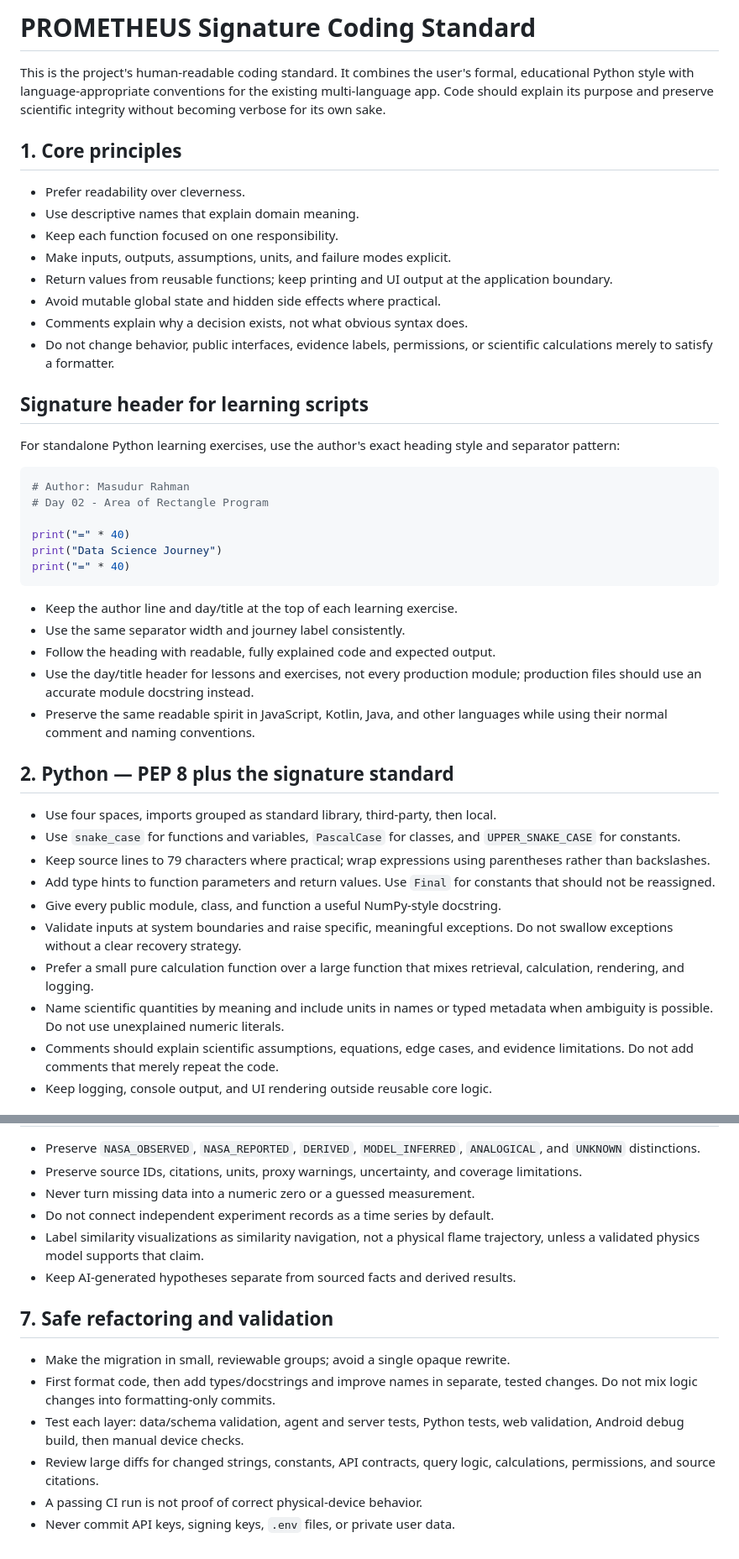
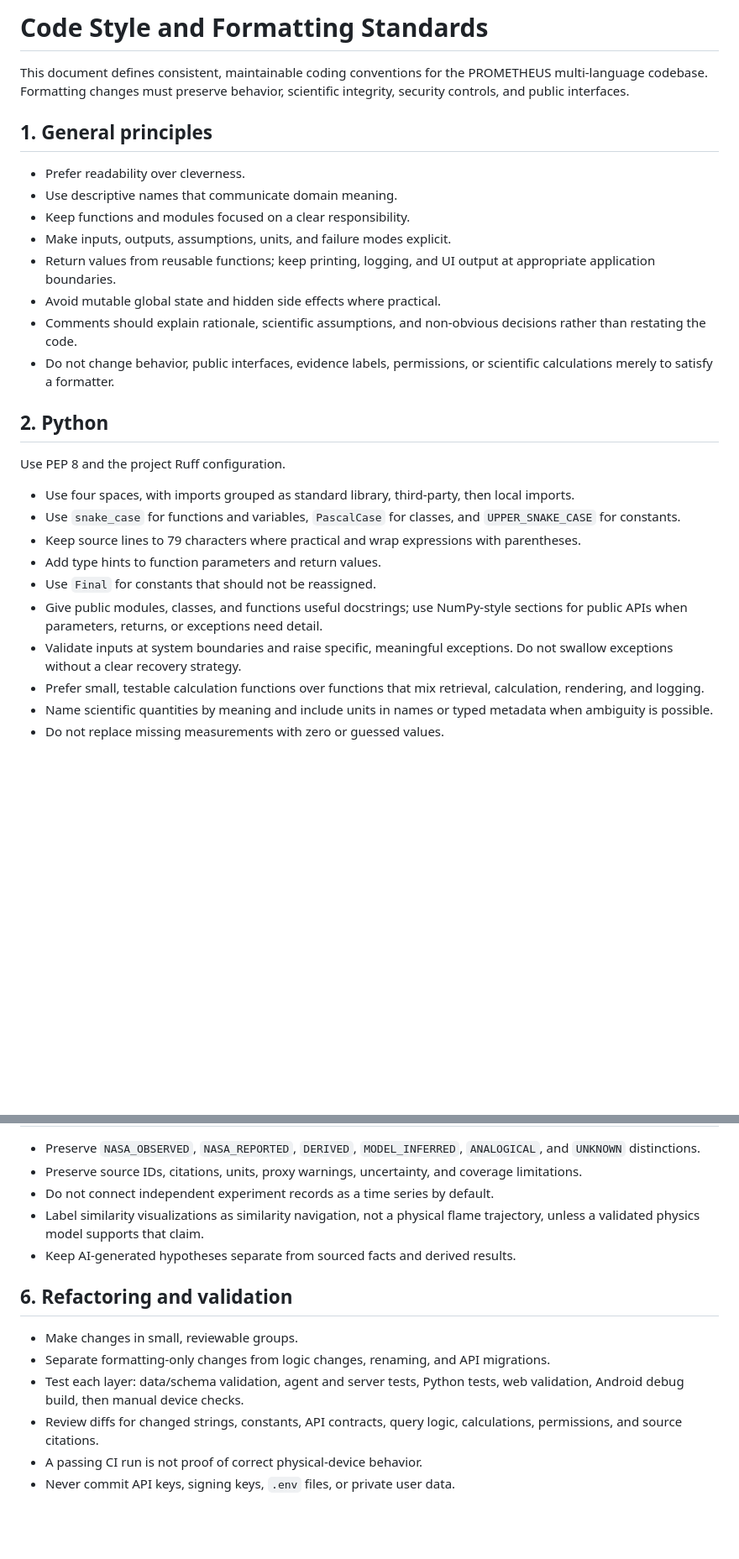
Before and after one commit to masudurrahman-ds/prometheus-microgravity, a Markdown page: docs/CODE_STYLE.md, 2 parts joined by grey strips. Shown at 84% size. Rendered like a GitHub page; blank space fills up the shorter version.

Commit message:
docs: keep code style guide project-focused

````diff
--- a/docs/CODE_STYLE.md
+++ b/docs/CODE_STYLE.md
@@ -1,62 +1,42 @@
-# PROMETHEUS Signature Coding Standard
+# Code Style and Formatting Standards
 
-This is the project's human-readable coding standard. It combines the user's
-formal, educational Python style with language-appropriate conventions for the
-existing multi-language app. Code should explain its purpose and preserve
-scientific integrity without becoming verbose for its own sake.
+This document defines consistent, maintainable coding conventions for the
+PROMETHEUS multi-language codebase. Formatting changes must preserve behavior,
+scientific integrity, security controls, and public interfaces.
 
-## 1. Core principles
+## 1. General principles
 
 - Prefer readability over cleverness.
-- Use descriptive names that explain domain meaning.
-- Keep each function focused on one responsibility.
+- Use descriptive names that communicate domain meaning.
+- Keep functions and modules focused on a clear responsibility.
 - Make inputs, outputs, assumptions, units, and failure modes explicit.
-- Return values from reusable functions; keep printing and UI output at the
-  application boundary.
+- Return values from reusable functions; keep printing, logging, and UI output
+  at appropriate application boundaries.
 - Avoid mutable global state and hidden side effects where practical.
-- Comments explain why a decision exists, not what obvious syntax does.
+- Comments should explain rationale, scientific assumptions, and non-obvious
+  decisions rather than restating the code.
 - Do not change behavior, public interfaces, evidence labels, permissions, or
   scientific calculations merely to satisfy a formatter.
 
-## Signature header for learning scripts
+## 2. Python
 
-For standalone Python learning exercises, use the author's exact heading style
-and separator pattern:
+Use PEP 8 and the project Ruff configuration.
 
-```python
-# Author: Masudur Rahman
-# Day 02 - Area of Rectangle Program
-
-print("=" * 40)
-print("Data Science Journey")
-print("=" * 40)
-```
-
-- Keep the author line and day/title at the top of each learning exercise.
-- Use the same separator width and journey label consistently.
-- Follow the heading with readable, fully explained code and expected output.
-- Use the day/title header for lessons and exercises, not every production
-  module; production files should use an accurate module docstring instead.
-- Preserve the same readable spirit in JavaScript, Kotlin, Java, and other
-  languages while using their normal comment and naming conventions.
-
-## 2. Python — PEP 8 plus the signature standard
-
-- Use four spaces, imports grouped as standard library, third-party, then local.
+- Use four spaces, with imports grouped as standard library, third-party, then
+  local imports.
 - Use `snake_case` for functions and variables, `PascalCase` for classes, and
   `UPPER_SNAKE_CASE` for constants.
-- Keep source lines to 79 characters where practical; wrap expressions using
-  parentheses rather than backslashes.
-- Add type hints to function parameters and return values. Use `Final` for
-  constants that should not be reassigned.
-- Give every public module, class, and function a useful NumPy-style docstring.
+- Keep source lines to 79 characters where practical and wrap expressions with
+  parentheses.
+- Add type hints to function parameters and return values.
+- Use `Final` for constants that should not be reassigned.
+- Give public modules, classes, and functions useful docstrings; use NumPy-style
+  sections for public APIs when parameters, returns, or exceptions need detail.
 - Validate inputs at system boundaries and raise specific, meaningful
   exceptions. Do not swallow exceptions without a clear recovery strategy.
-- Prefer a small pure calculation function over a large function that mixes
+- Prefer small, testable calculation functions over functions that mix
   retrieval, calculation, rendering, and logging.
 - Name scientific quantities by meaning and include units in names or typed
-  metadata when ambiguity is possible. Do not use unexplained numeric literals.
-- Comments should explain scientific assumptions, equations, edge cases, and
-  evidence limitations. Do not add comments that merely repeat the code.
-- Keep logging, console output, and UI rendering outside reusable core logic.
+  metadata when ambiguity is possible.
+- Do not replace missing measurements with zero or guessed values.
 
@@ -153,20 +65,19 @@ scientific comments instead.
   `MODEL_INFERRED`, `ANALOGICAL`, and `UNKNOWN` distinctions.
 - Preserve source IDs, citations, units, proxy warnings, uncertainty, and
   coverage limitations.
-- Never turn missing data into a numeric zero or a guessed measurement.
 - Do not connect independent experiment records as a time series by default.
 - Label similarity visualizations as similarity navigation, not a physical flame
   trajectory, unless a validated physics model supports that claim.
 - Keep AI-generated hypotheses separate from sourced facts and derived results.
 
-## 7. Safe refactoring and validation
+## 6. Refactoring and validation
 
-- Make the migration in small, reviewable groups; avoid a single opaque rewrite.
-- First format code, then add types/docstrings and improve names in separate,
-  tested changes. Do not mix logic changes into formatting-only commits.
+- Make changes in small, reviewable groups.
+- Separate formatting-only changes from logic changes, renaming, and API
+  migrations.
 - Test each layer: data/schema validation, agent and server tests, Python tests,
   web validation, Android debug build, then manual device checks.
-- Review large diffs for changed strings, constants, API contracts, query logic,
+- Review diffs for changed strings, constants, API contracts, query logic,
   calculations, permissions, and source citations.
 - A passing CI run is not proof of correct physical-device behavior.
 - Never commit API keys, signing keys, `.env` files, or private user data.
````
Also changed, not shown: other parts of docs/CODE_STYLE.md (+9 -77 lines).
